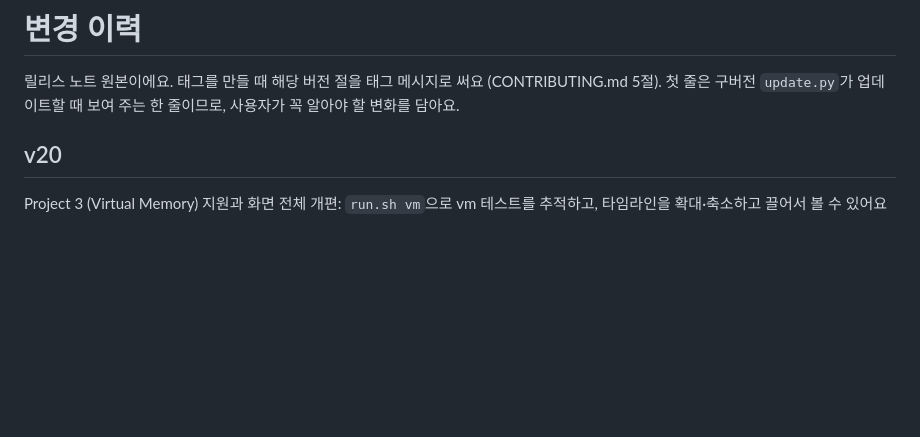
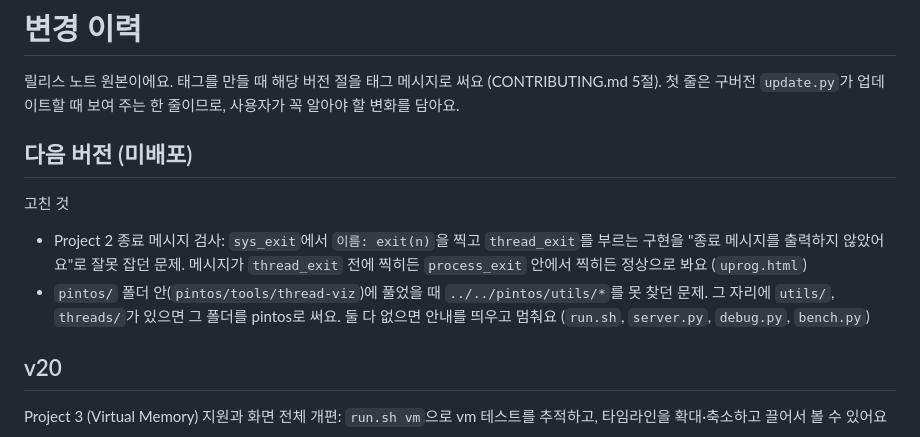
Before and after one commit to NARi3040/Pintos-Tool, a Markdown page: CHANGELOG.md, the part around the change. Rendered like a GitHub page; blank space fills up the shorter version.

```diff
--- a/CHANGELOG.md
+++ b/CHANGELOG.md
@@ -2,6 +2,12 @@
 
 릴리스 노트 원본이에요. 태그를 만들 때 해당 버전 절을 태그 메시지로 써요 (CONTRIBUTING.md 5절).
 첫 줄은 구버전 `update.py`가 업데이트할 때 보여 주는 한 줄이므로, 사용자가 꼭 알아야 할 변화를 담아요.
+
+## 다음 버전 (미배포)
+
+고친 것
+- Project 2 종료 메시지 검사: `sys_exit`에서 `이름: exit(n)`을 찍고 `thread_exit`를 부르는 구현을 "종료 메시지를 출력하지 않았어요"로 잘못 잡던 문제. 메시지가 `thread_exit` 전에 찍히든 `process_exit` 안에서 찍히든 정상으로 봐요 (`uprog.html`)
+- `pintos/` 폴더 안(`pintos/tools/thread-viz`)에 풀었을 때 `../../pintos/utils/*`를 못 찾던 문제. 그 자리에 `utils/`, `threads/`가 있으면 그 폴더를 pintos로 써요. 둘 다 없으면 안내를 띄우고 멈춰요 (`run.sh`, `server.py`, `debug.py`, `bench.py`)
 
 ## v20
 
```
Also changed, not shown: tools/thread-viz/README.md (+3 -1 lines).
